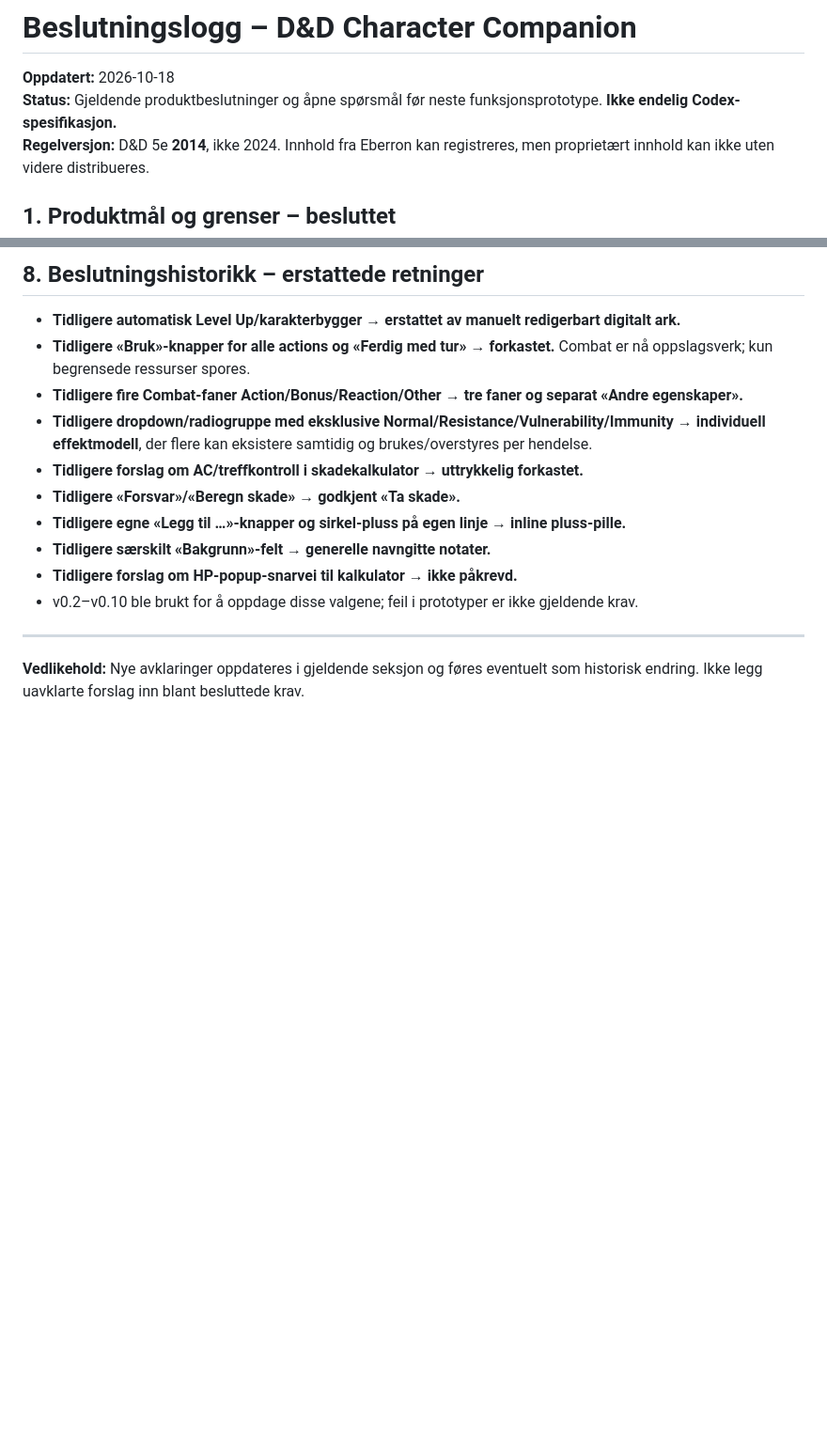
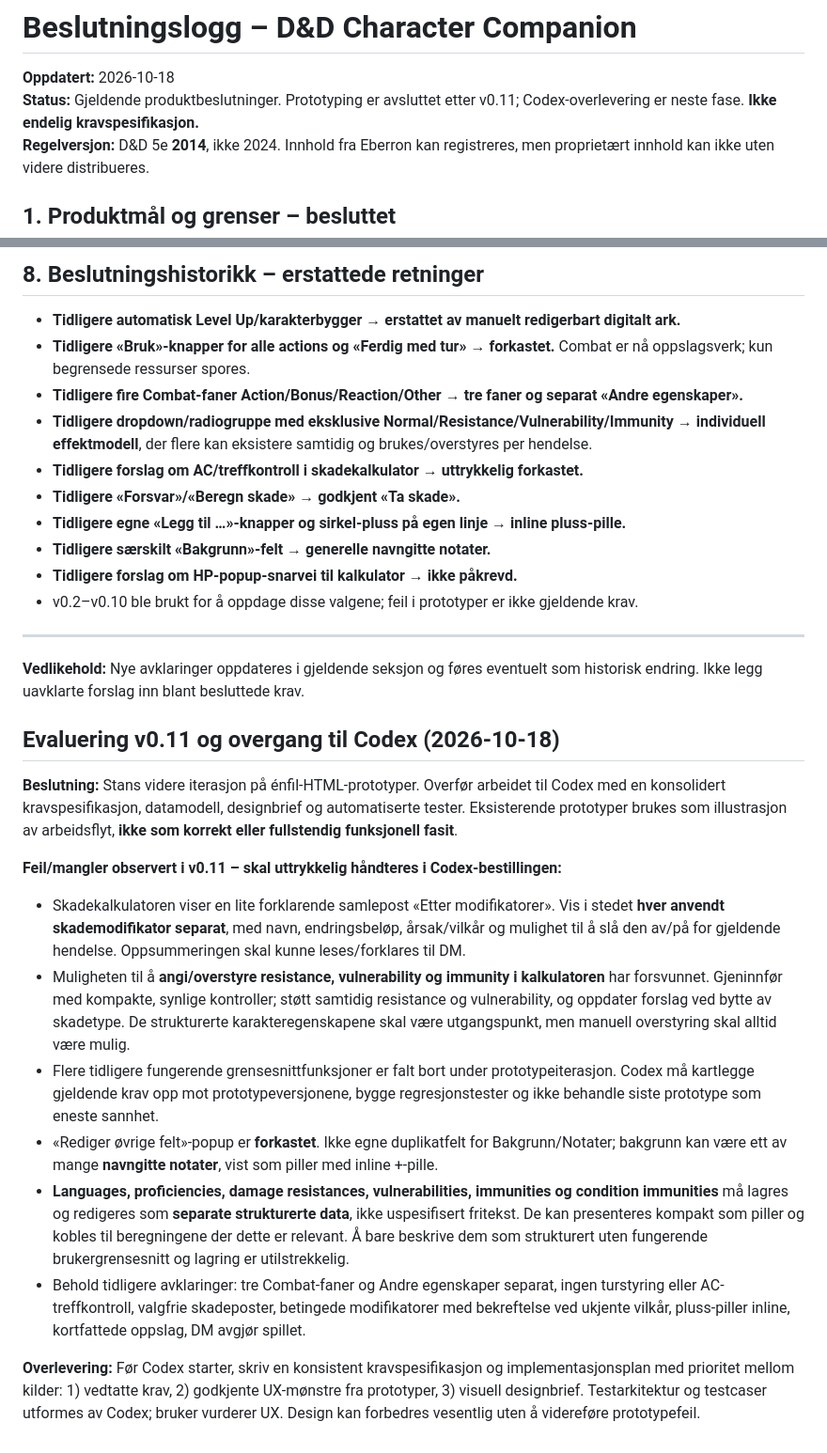
Before and after one commit to geirskoglund/dnd-character-sheet, a Markdown page: docs/DECISIONS.md, 2 parts joined by grey strips. Shown at 94% size. Rendered like a GitHub page; blank space fills up the shorter version.

Commit message:
Capture v0.11 regressions and transition to Codex implementation

```diff
--- a/docs/DECISIONS.md
+++ b/docs/DECISIONS.md
@@ -1,7 +1,7 @@
 # Beslutningslogg – D&D Character Companion
 
 **Oppdatert:** 2026-10-18
-**Status:** Gjeldende produktbeslutninger og åpne spørsmål før neste funksjonsprototype. **Ikke endelig Codex-spesifikasjon.**
+**Status:** Gjeldende produktbeslutninger. Prototyping er avsluttet etter v0.11; Codex-overlevering er neste fase. **Ikke endelig kravspesifikasjon.**
 **Regelversjon:** D&D 5e **2014**, ikke 2024. Innhold fra Eberron kan registreres, men proprietært innhold kan ikke uten videre distribueres.
 
 ## 1. Produktmål og grenser – besluttet
@@ -105,3 +105,17 @@
 
 ---
 **Vedlikehold:** Nye avklaringer oppdateres i gjeldende seksjon og føres eventuelt som historisk endring. Ikke legg uavklarte forslag inn blant besluttede krav.
+
+## Evaluering v0.11 og overgang til Codex (2026-10-18)
+
+**Beslutning:** Stans videre iterasjon på énfil-HTML-prototyper. Overfør arbeidet til Codex med en konsolidert kravspesifikasjon, datamodell, designbrief og automatiserte tester. Eksisterende prototyper brukes som illustrasjon av arbeidsflyt, **ikke som korrekt eller fullstendig funksjonell fasit**.
+
+**Feil/mangler observert i v0.11 – skal uttrykkelig håndteres i Codex-bestillingen:**
+- Skadekalkulatoren viser en lite forklarende samlepost «Etter modifikatorer». Vis i stedet **hver anvendt skademodifikator separat**, med navn, endringsbeløp, årsak/vilkår og mulighet til å slå den av/på for gjeldende hendelse. Oppsummeringen skal kunne leses/forklares til DM.
+- Muligheten til å **angi/overstyre resistance, vulnerability og immunity i kalkulatoren** har forsvunnet. Gjeninnfør med kompakte, synlige kontroller; støtt samtidig resistance og vulnerability, og oppdater forslag ved bytte av skadetype. De strukturerte karakteregenskapene skal være utgangspunkt, men manuell overstyring skal alltid være mulig.
+- Flere tidligere fungerende grensesnittfunksjoner er falt bort under prototypeiterasjon. Codex må kartlegge gjeldende krav opp mot prototypeversjonene, bygge regresjonstester og ikke behandle siste prototype som eneste sannhet.
+- «Rediger øvrige felt»-popup er **forkastet**. Ikke egne duplikatfelt for Bakgrunn/Notater; bakgrunn kan være ett av mange **navngitte notater**, vist som piller med inline +-pille.
+- **Languages, proficiencies, damage resistances, vulnerabilities, immunities og condition immunities** må lagres og redigeres som **separate strukturerte data**, ikke uspesifisert fritekst. De kan presenteres kompakt som piller og kobles til beregningene der dette er relevant. Å bare beskrive dem som strukturert uten fungerende brukergrensesnitt og lagring er utilstrekkelig.
+- Behold tidligere avklaringer: tre Combat-faner og Andre egenskaper separat, ingen turstyring eller AC-treffkontroll, valgfrie skadeposter, betingede modifikatorer med bekreftelse ved ukjente vilkår, pluss-piller inline, kortfattede oppslag, DM avgjør spillet.
+
+**Overlevering:** Før Codex starter, skriv en konsistent kravspesifikasjon og implementasjonsplan med prioritet mellom kilder: 1) vedtatte krav, 2) godkjente UX-mønstre fra prototyper, 3) visuell designbrief. Testarkitektur og testcaser utformes av Codex; bruker vurderer UX. Design kan forbedres vesentlig uten å videreføre prototypefeil.
```
